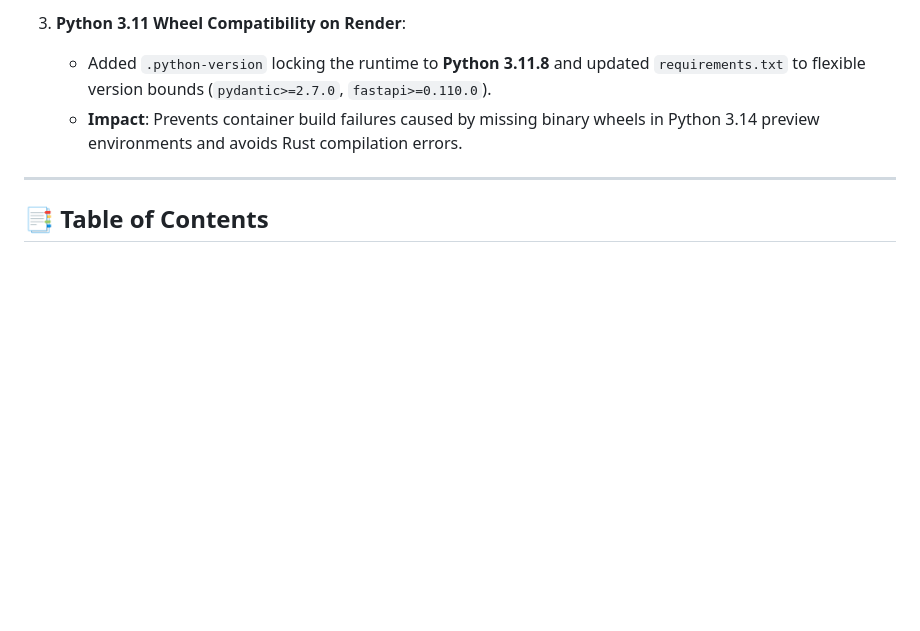
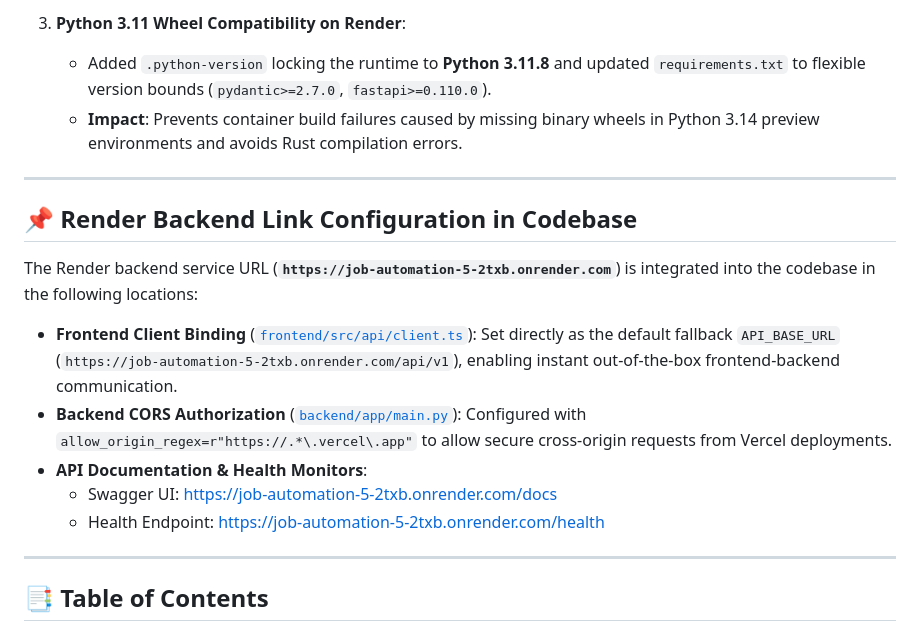
Before and after one commit to rapuruprasanthi/Job_automation, a Markdown page: README.md, the part around the change. Drawn GitHub-style; blank space fills up the shorter version.

Commit message:
Add explicit Render link configuration section to README.md

```diff
--- a/README.md
+++ b/README.md
@@ -32,6 +32,18 @@ This repository includes complete architecture specifications, implementation wo
 3. **Python 3.11 Wheel Compatibility on Render**:
    - Added `.python-version` locking the runtime to **Python 3.11.8** and updated `requirements.txt` to flexible version bounds (`pydantic>=2.7.0`, `fastapi>=0.110.0`).
    - **Impact**: Prevents container build failures caused by missing binary wheels in Python 3.14 preview environments and avoids Rust compilation errors.
+
+---
+
+## 📌 Render Backend Link Configuration in Codebase
+
+The Render backend service URL (**`https://job-automation-5-2txb.onrender.com`**) is integrated into the codebase in the following locations:
+
+- **Frontend Client Binding** ([`frontend/src/api/client.ts`](file:///c:/Users/prasa/.gemini/antigravity-ide/scratch/job-automation-agent/frontend/src/api/client.ts#L3)): Set directly as the default fallback `API_BASE_URL` (`https://job-automation-5-2txb.onrender.com/api/v1`), enabling instant out-of-the-box frontend-backend communication.
+- **Backend CORS Authorization** ([`backend/app/main.py`](file:///c:/Users/prasa/.gemini/antigravity-ide/scratch/job-automation-agent/backend/app/main.py#L33)): Configured with `allow_origin_regex=r"https://.*\.vercel\.app"` to allow secure cross-origin requests from Vercel deployments.
+- **API Documentation & Health Monitors**:
+  - Swagger UI: [https://job-automation-5-2txb.onrender.com/docs](https://job-automation-5-2txb.onrender.com/docs)
+  - Health Endpoint: [https://job-automation-5-2txb.onrender.com/health](https://job-automation-5-2txb.onrender.com/health)
 
 ---
 
```
